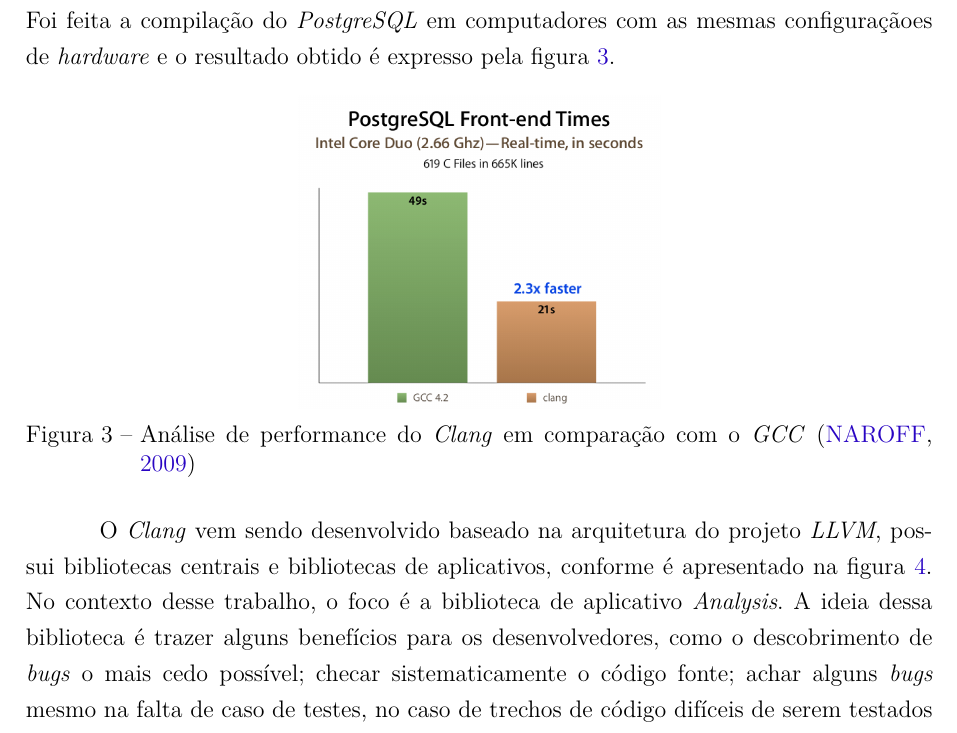
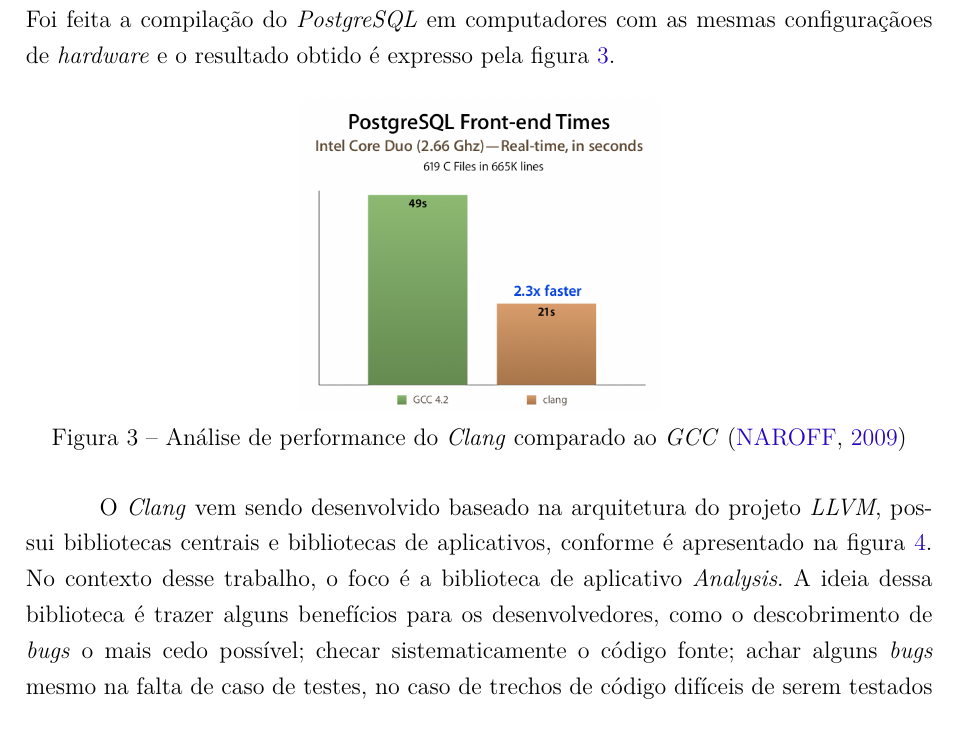
Before and after one commit to lucaskanashiro/tcc, a LaTeX thesis (tcc.tex, which reads capitulos/3-estudodecaso.tex): part of page 45 of 75, cut so that both start at the same text. Compiled offline with pdfLaTeX.

Commit message:
Alterando título imagem

```diff
--- a/capitulos/3-estudodecaso.tex
+++ b/capitulos/3-estudodecaso.tex
@@ -184,7 +184,7 @@
   \centering
   \includegraphics[width=0.4\textwidth]
       {figuras/clang_gcc.eps}
-      \caption{Análise de performance do \emph{Clang} em comparação com o
+      \caption{Análise de performance do \emph{Clang} comparado ao
       \emph{GCC} \cite{naroff2009}}
   \label{clang_gcc}
 \end{figure}
```
